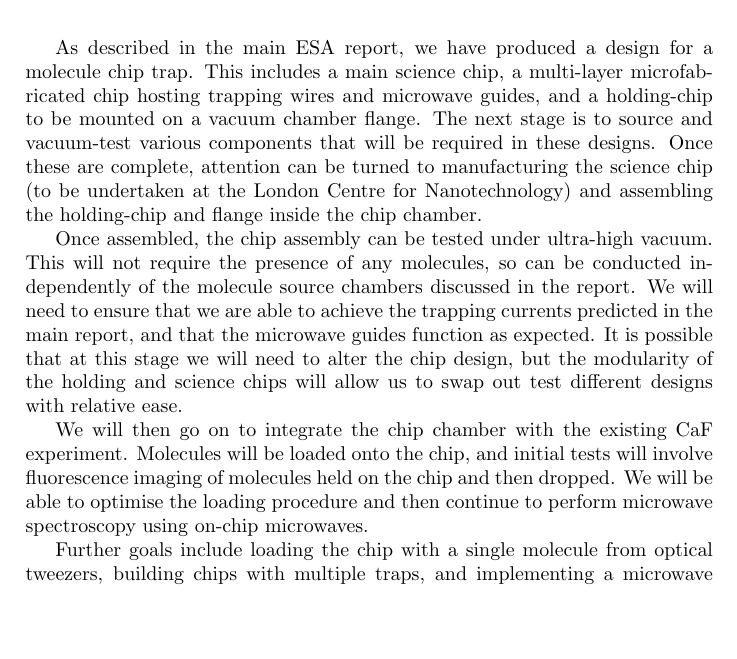
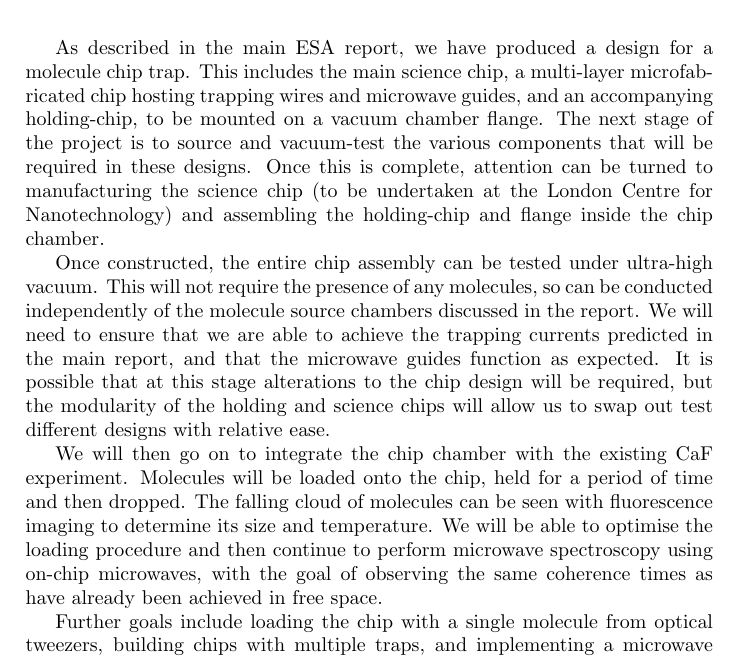
Before and after one commit to mcgarc/PhDWrite, a LaTeX document (misc/research_plan.tex): part of the page, cut so that both start at the same text, the shorter picture padded with empty space. Compiled offline with pdfLaTeX.

Commit message:
First edit of research plan

```diff
--- a/misc/research_plan.tex
+++ b/misc/research_plan.tex
@@ -16,28 +16,31 @@ Supervisors: Mike Tarbutt and Ben Sauer}
 \maketitle
 
 As described in the main ESA report, we have produced a design for a molecule
-chip trap. This includes a main science chip, a multi-layer microfabricated chip
-hosting trapping wires and microwave guides, and a holding-chip to be mounted on
-a vacuum chamber flange. The next stage is to source and vacuum-test various
-components that will be required in these designs. Once these are complete,
-attention can be turned to manufacturing the science chip (to be undertaken at
-the London Centre for Nanotechnology) and assembling the holding-chip and
-flange inside the chip chamber.
+chip trap. This includes the main science chip, a multi-layer microfabricated
+chip hosting trapping wires and microwave guides, and an accompanying
+holding-chip, to be mounted on a vacuum chamber flange. The next stage of the
+project is to source and vacuum-test the various components that will be
+required in these designs. Once this is complete, attention can be turned to
+manufacturing the science chip (to be undertaken at the London Centre for
+Nanotechnology) and assembling the holding-chip and flange inside the chip
+chamber.
 
-Once assembled, the chip assembly can be tested under ultra-high vacuum. This
-will not require the presence of any molecules, so can be conducted
+Once constructed, the entire chip assembly can be tested under ultra-high
+vacuum. This will not require the presence of any molecules, so can be conducted
 independently of the molecule source chambers discussed in the report. We will
 need to ensure that we are able to achieve the trapping currents predicted in
 the main report, and that the microwave guides function as expected. It is
-possible that at this stage we will need to alter the chip design, but the
-modularity of the holding and science chips will allow us to swap out test
+possible that at this stage alterations to the chip design will be required, but
+the modularity of the holding and science chips will allow us to swap out test
 different designs with relative ease.
 
 We will then go on to integrate the chip chamber with the existing CaF
-experiment. Molecules will be loaded onto the chip, and initial tests will
-involve fluorescence imaging of molecules held on the chip and then dropped.
-We will be able to optimise the loading procedure and then continue to perform
-microwave spectroscopy using on-chip microwaves.
+experiment. Molecules will be loaded onto the chip, held for a period of time
+and then dropped. The falling cloud of molecules can be seen with fluorescence
+imaging to determine its size and temperature. We will be able to optimise the
+loading procedure and then continue to perform microwave spectroscopy using
+on-chip microwaves, with the goal of observing the same coherence times as have
+already been achieved in free space.
 
 Further goals include loading the chip with a single molecule from optical
 tweezers, building chips with multiple traps, and implementing a microwave
```
